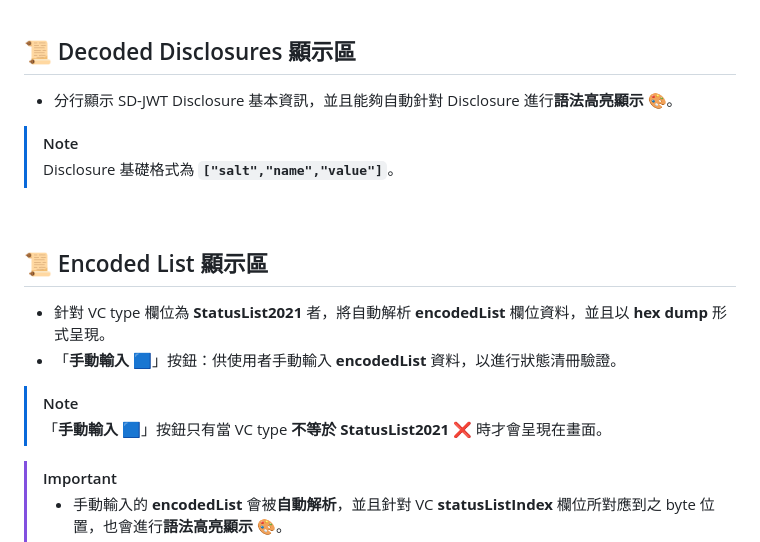
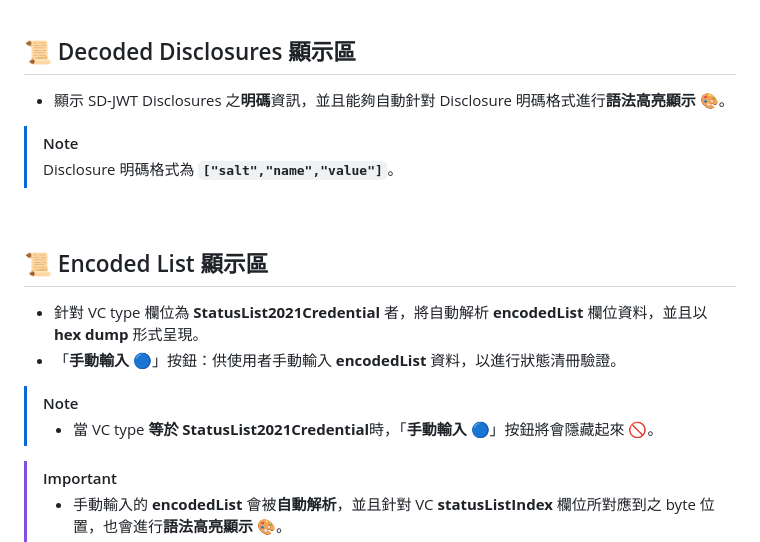
Before and after one commit to iamnarsil/jwt-decoder, a Markdown page: README.md, the part around the change printed below. GitHub-like rendering.

```diff
--- a/README.md
+++ b/README.md
@@ -56,19 +56,19 @@
 <br/>
 
 ## 📜 Decoded Disclosures 顯示區
-- 分行顯示 SD-JWT Disclosure 基本資訊，並且能夠自動針對 Disclosure 進行**語法高亮顯示** 🎨。
+- 顯示 SD-JWT Disclosures 之**明碼**資訊，並且能夠自動針對 Disclosure 明碼格式進行**語法高亮顯示** 🎨。
 
 > [!NOTE]
-> Disclosure 基礎格式為 **`["salt","name","value"]`**。
+> Disclosure 明碼格式為 **`["salt","name","value"]`**。
 
 <br/>
 
 ## 📜 Encoded List 顯示區
-- 針對 VC type 欄位為 **StatusList2021** 者，將自動解析 **encodedList** 欄位資料，並且以 **hex dump** 形式呈現。
-- 「**手動輸入** 🟦」按鈕：供使用者手動輸入 **encodedList** 資料，以進行狀態清冊驗證。
+- 針對 VC type 欄位為 **StatusList2021Credential** 者，將自動解析 **encodedList** 欄位資料，並且以 **hex dump** 形式呈現。
+- 「**手動輸入** 🔵」按鈕：供使用者手動輸入 **encodedList** 資料，以進行狀態清冊驗證。
 
 > [!NOTE]
-> 「**手動輸入** 🟦」按鈕只有當 VC type **不等於 StatusList2021** :x: 時才會呈現在畫面。
+> - 當 VC type **等於 StatusList2021Credential**時，「**手動輸入** 🔵」按鈕將會隱藏起來 🚫。
 
 > [!IMPORTANT]
 > - 手動輸入的 **encodedList** 會被**自動解析**，並且針對 VC **statusListIndex** 欄位所對應到之 byte 位置，也會進行**語法高亮顯示** 🎨。
```
Also changed, not shown: other parts of README.md (+5 -5 lines).
